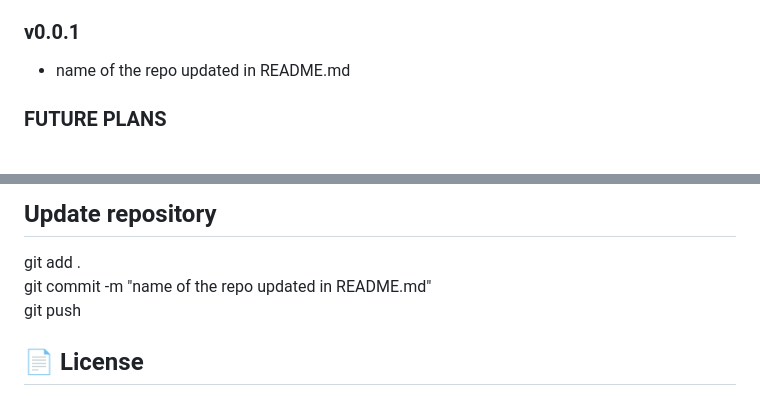
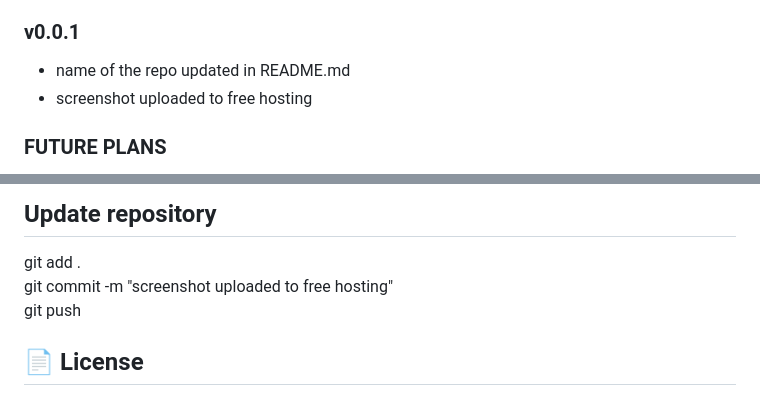
Before and after one commit to israice/HTML-LiveStream-TV-Wall, a Markdown page: README.md, 2 parts joined by grey strips. Drawn GitHub-style; folded sections open.

Commit message:
screenshot uploaded to free hosting

```diff
--- a/README.md
+++ b/README.md
@@ -73,6 +73,7 @@ Fork → branch → commit feat/fix
 ### v0.0.1
 
 - name of the repo updated in README.md
+- screenshot uploaded to free hosting
 
 ### FUTURE PLANS
 
@@ -102,7 +103,7 @@ git fetch origin; git checkout master; git reset --hard 1eaef8b; git clean -fdx
 ## Update repository
 
 git add .
-git commit -m "name of the repo updated in README.md"
+git commit -m "screenshot uploaded to free hosting"
 git push
 
 </details>
```
Also changed, not shown: other parts of README.md (+1 -1 lines).
